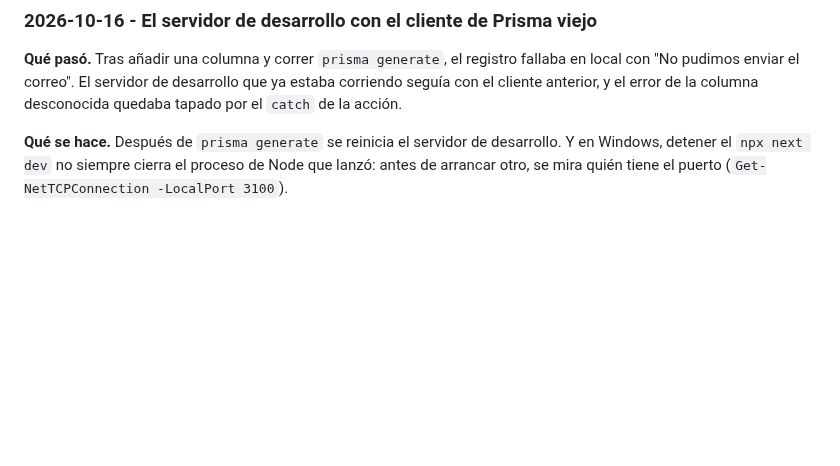
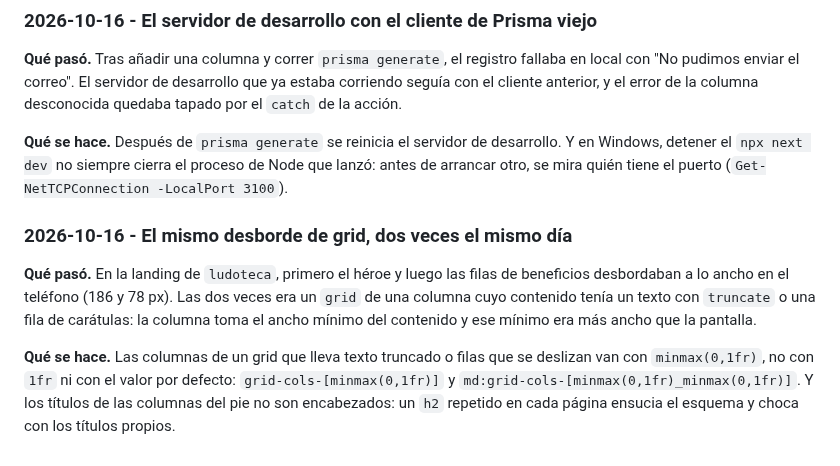
Before and after one commit to revkelo/kgstudio-hub, a Markdown page: PRACTICAS.md, the part around the change. Rendered like a GitHub page; blank space fills up the shorter version.

Commit message:
PRACTICAS: el desborde de grid repetido y los títulos del pie
Co-Authored-By: Claude Opus 5.5 <noreply@anthropic.com>

```diff
--- a/PRACTICAS.md
+++ b/PRACTICAS.md
@@ -2827,3 +2827,17 @@ columna desconocida quedaba tapado por el `catch` de la acción.
 desarrollo. Y en Windows, detener el `npx next dev` no siempre cierra el
 proceso de Node que lanzó: antes de arrancar otro, se mira quién tiene el
 puerto (`Get-NetTCPConnection -LocalPort 3100`).
+
+### 2026-10-16 - El mismo desborde de grid, dos veces el mismo día
+
+**Qué pasó.** En la landing de `ludoteca`, primero el héroe y luego las filas
+de beneficios desbordaban a lo ancho en el teléfono (186 y 78 px). Las dos
+veces era un `grid` de una columna cuyo contenido tenía un texto con
+`truncate` o una fila de carátulas: la columna toma el ancho mínimo del
+contenido y ese mínimo era más ancho que la pantalla.
+
+**Qué se hace.** Las columnas de un grid que lleva texto truncado o filas que
+se deslizan van con `minmax(0,1fr)`, no con `1fr` ni con el valor por defecto:
+`grid-cols-[minmax(0,1fr)]` y `md:grid-cols-[minmax(0,1fr)_minmax(0,1fr)]`. Y
+los títulos de las columnas del pie no son encabezados: un `h2` repetido en
+cada página ensucia el esquema y choca con los títulos propios.
```
